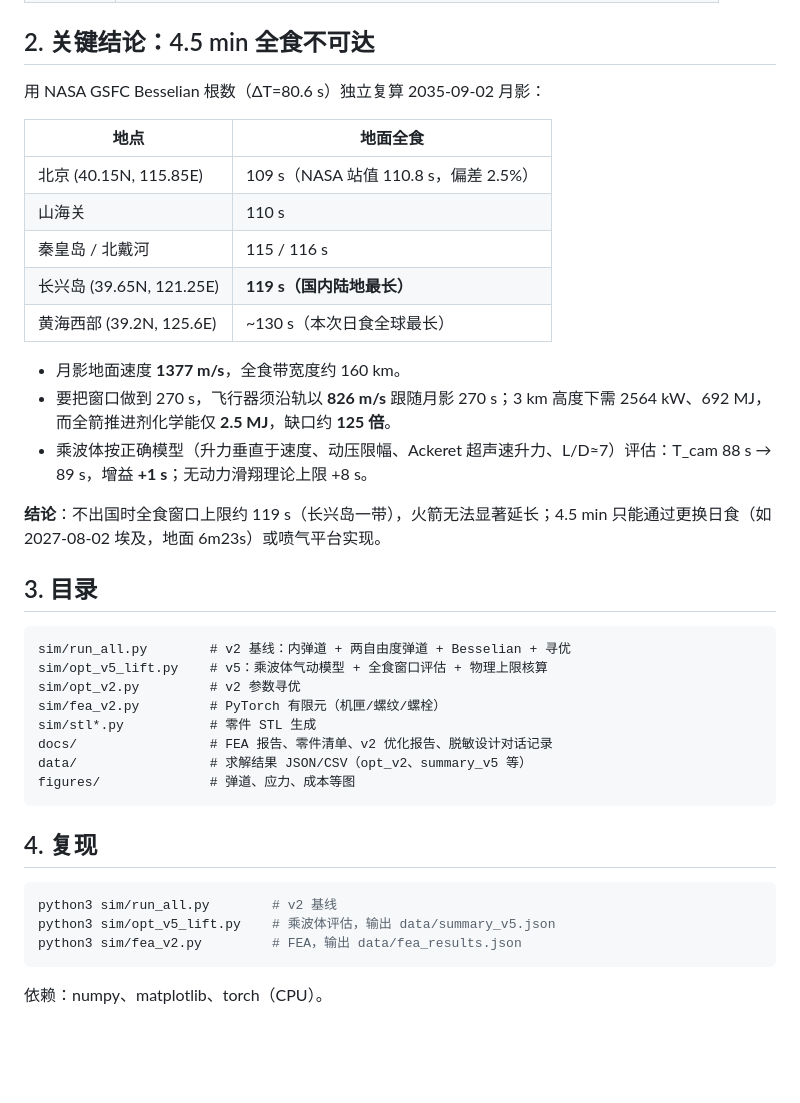
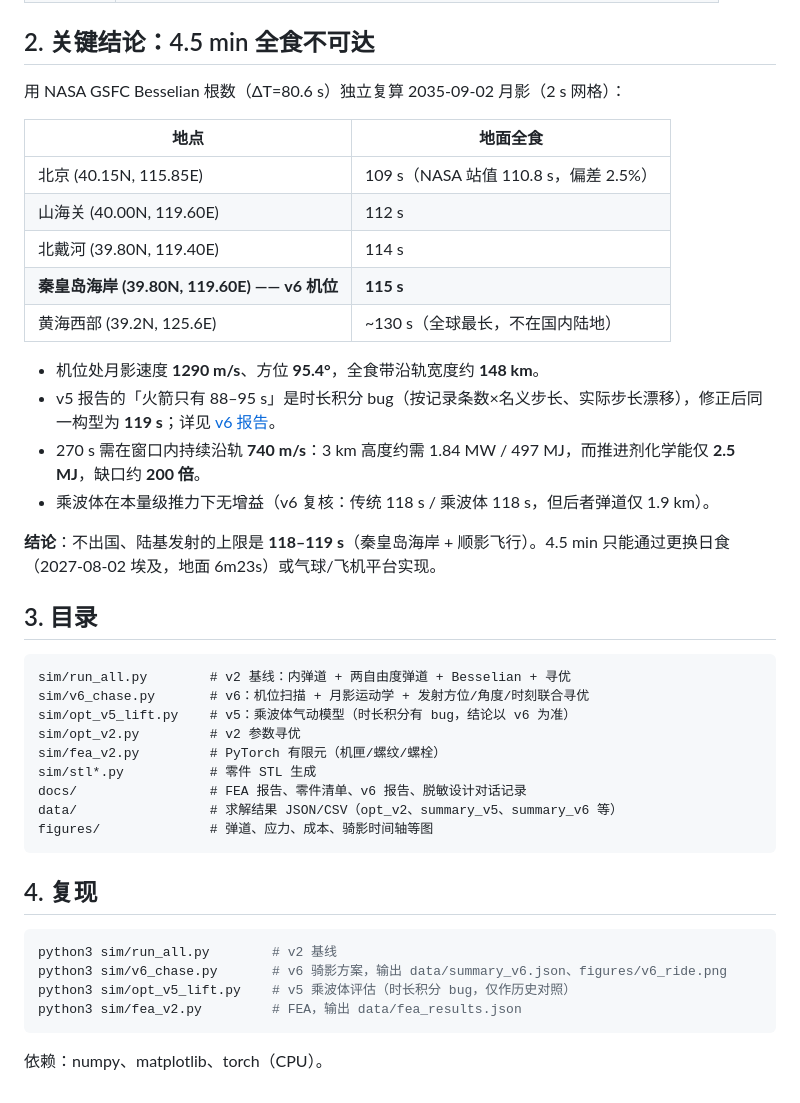
Before and after one commit to WYBwyb-0709/eclipse-chaser, a Markdown page: README.md, the part around the change. Drawn GitHub-style; blank space fills up the shorter version.

Commit message:
feat(v6): 骑影方案——修复时长积分bug、秦皇岛机位、顺影弹道寻优

````diff
--- a/README.md
+++ b/README.md
@@ -15,40 +15,43 @@ KNSB 两级探空火箭，追逐 **2035-09-02 日全食**（中国段）。仓
 
 ## 2. 关键结论：4.5 min 全食不可达
 
-用 NASA GSFC Besselian 根数（ΔT=80.6 s）独立复算 2035-09-02 月影：
+用 NASA GSFC Besselian 根数（ΔT=80.6 s）独立复算 2035-09-02 月影（2 s 网格）：
 
 | 地点 | 地面全食 |
 |---|---|
 | 北京 (40.15N, 115.85E) | 109 s（NASA 站值 110.8 s，偏差 2.5%） |
-| 山海关 | 110 s |
-| 秦皇岛 / 北戴河 | 115 / 116 s |
-| 长兴岛 (39.65N, 121.25E) | **119 s（国内陆地最长）** |
-| 黄海西部 (39.2N, 125.6E) | ~130 s（本次日食全球最长） |
+| 山海关 (40.00N, 119.60E) | 112 s |
+| 北戴河 (39.80N, 119.40E) | 114 s |
+| **秦皇岛海岸 (39.80N, 119.60E) —— v6 机位** | **115 s** |
+| 黄海西部 (39.2N, 125.6E) | ~130 s（全球最长，不在国内陆地） |
 
-- 月影地面速度 **1377 m/s**，全食带宽度约 160 km。
-- 要把窗口做到 270 s，飞行器须沿轨以 **826 m/s** 跟随月影 270 s；3 km 高度下需 2564 kW、692 MJ，而全箭推进剂化学能仅 **2.5 MJ**，缺口约 **125 倍**。
-- 乘波体按正确模型（升力垂直于速度、动压限幅、Ackeret 超声速升力、L/D≈7）评估：T_cam 88 s → 89 s，增益 **+1 s**；无动力滑翔理论上限 +8 s。
+- 机位处月影速度 **1290 m/s**、方位 **95.4°**，全食带沿轨宽度约 **148 km**。
+- v5 报告的「火箭只有 88–95 s」是时长积分 bug（按记录条数×名义步长、实际步长漂移），修正后同一构型为 **119 s**；详见 [v6 报告](docs/v6_report_cn.md)。
+- 270 s 需在窗口内持续沿轨 **740 m/s**：3 km 高度约需 1.84 MW / 497 MJ，而推进剂化学能仅 **2.5 MJ**，缺口约 **200 倍**。
+- 乘波体在本量级推力下无增益（v6 复核：传统 118 s / 乘波体 118 s，但后者弹道仅 1.9 km）。
 
-**结论**：不出国时全食窗口上限约 119 s（长兴岛一带），火箭无法显著延长；4.5 min 只能通过更换日食（如 2027-08-02 埃及，地面 6m23s）或喷气平台实现。
+**结论**：不出国、陆基发射的上限是 **118–119 s**（秦皇岛海岸 + 顺影飞行）。4.5 min 只能通过更换日食（2027-08-02 埃及，地面 6m23s）或气球/飞机平台实现。
 
 ## 3. 目录
 
 ```
 sim/run_all.py        # v2 基线：内弹道 + 两自由度弹道 + Besselian + 寻优
-sim/opt_v5_lift.py    # v5：乘波体气动模型 + 全食窗口评估 + 物理上限核算
+sim/v6_chase.py       # v6：机位扫描 + 月影运动学 + 发射方位/角度/时刻联合寻优
+sim/opt_v5_lift.py    # v5：乘波体气动模型（时长积分有 bug，结论以 v6 为准）
 sim/opt_v2.py         # v2 参数寻优
 sim/fea_v2.py         # PyTorch 有限元（机匣/螺纹/螺栓）
 sim/stl*.py           # 零件 STL 生成
-docs/                 # FEA 报告、零件清单、v2 优化报告、脱敏设计对话记录
-data/                 # 求解结果 JSON/CSV（opt_v2、summary_v5 等）
-figures/              # 弹道、应力、成本等图
+docs/                 # FEA 报告、零件清单、v6 报告、脱敏设计对话记录
+data/                 # 求解结果 JSON/CSV（opt_v2、summary_v5、summary_v6 等）
+figures/              # 弹道、应力、成本、骑影时间轴等图
 ```
 
 ## 4. 复现
 
 ```bash
 python3 sim/run_all.py        # v2 基线
-python3 sim/opt_v5_lift.py    # 乘波体评估，输出 data/summary_v5.json
+python3 sim/v6_chase.py       # v6 骑影方案，输出 data/summary_v6.json、figures/v6_ride.png
+python3 sim/opt_v5_lift.py    # v5 乘波体评估（时长积分 bug，仅作历史对照）
 python3 sim/fea_v2.py         # FEA，输出 data/fea_results.json
 ```
 
````
Also changed, not shown: docs/conversation_log.md (+26 -7 lines), docs/v6_report_cn.md (added, +129 -0 lines), figures/v6_ride.png (added), 2 other files.
